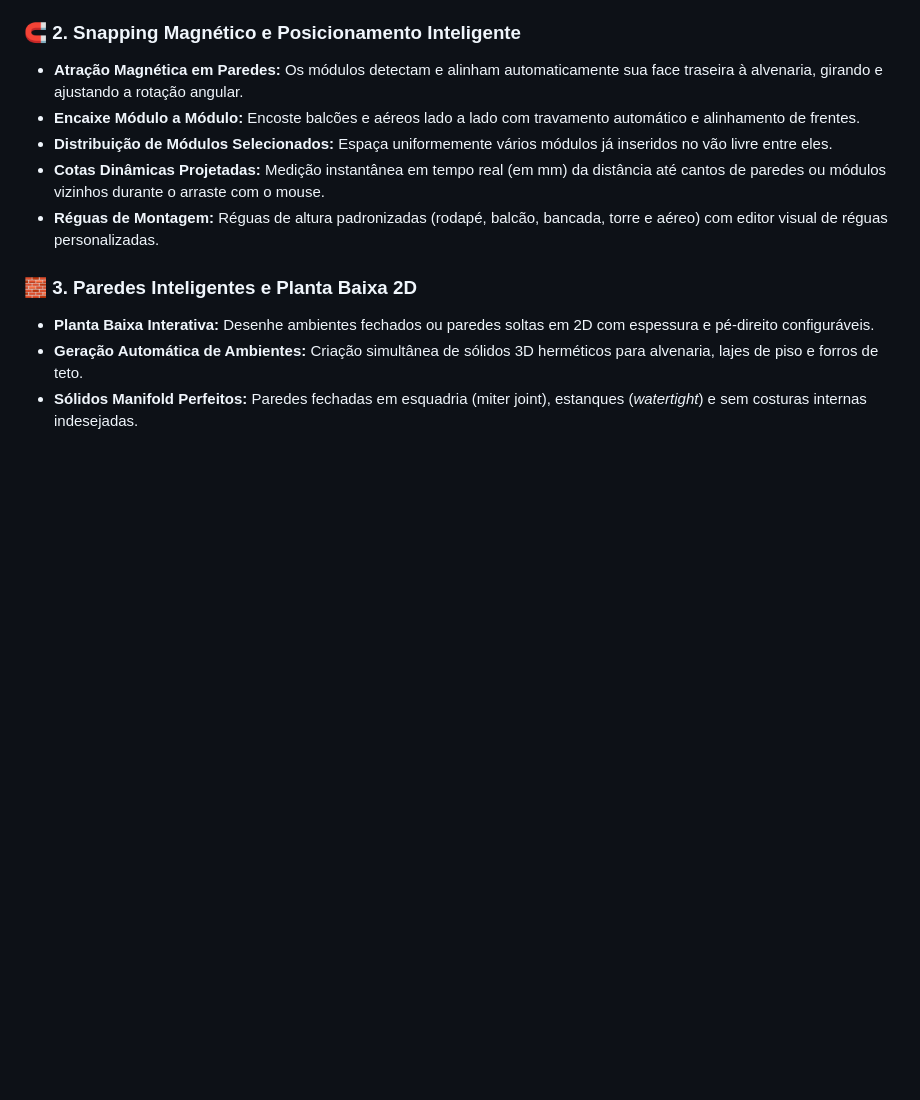
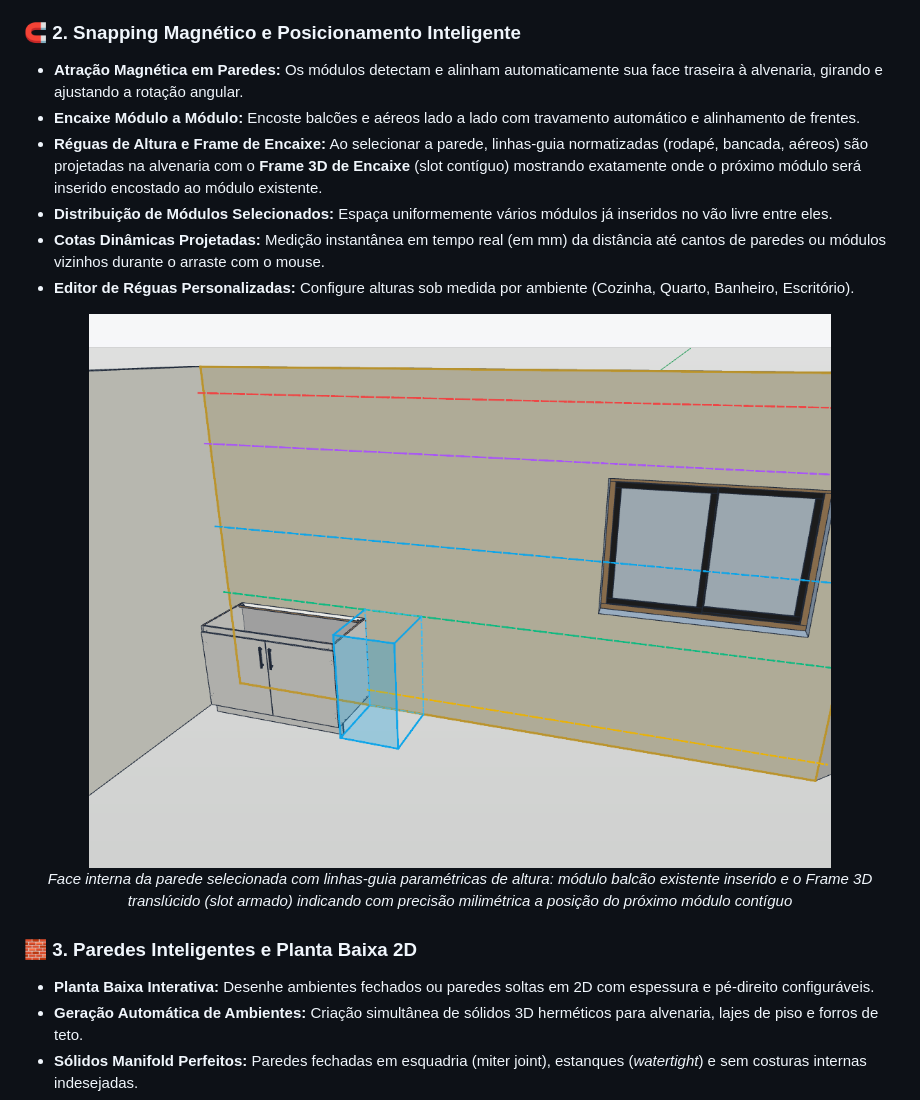
Before and after one commit to garciamauro01/trazomob, a Markdown page: README.md, the part around the change. Drawn GitHub-style; pictures changed too: docs/images/parede_selecionada_guias_slot_frame.png (added); blank space fills up the shorter version.

Commit message:
docs: add screenshot de parede selecionada com linhas-guia e frame 3d de encaixe contiguo ao README

```diff
--- a/README.md
+++ b/README.md
@@ -28,9 +28,16 @@ O **TrazoMob** é uma extensão profissional para o [IngeTrazo CAD 3D](https://g
 ### 🧲 2. Snapping Magnético e Posicionamento Inteligente
 * **Atração Magnética em Paredes:** Os módulos detectam e alinham automaticamente sua face traseira à alvenaria, girando e ajustando a rotação angular.
 * **Encaixe Módulo a Módulo:** Encoste balcões e aéreos lado a lado com travamento automático e alinhamento de frentes.
+* **Réguas de Altura e Frame de Encaixe:** Ao selecionar a parede, linhas-guia normatizadas (rodapé, bancada, aéreos) são projetadas na alvenaria com o **Frame 3D de Encaixe** (slot contíguo) mostrando exatamente onde o próximo módulo será inserido encostado ao módulo existente.
 * **Distribuição de Módulos Selecionados:** Espaça uniformemente vários módulos já inseridos no vão livre entre eles.
 * **Cotas Dinâmicas Projetadas:** Medição instantânea em tempo real (em mm) da distância até cantos de paredes ou módulos vizinhos durante o arraste com o mouse.
-* **Réguas de Montagem:** Réguas de altura padronizadas (rodapé, balcão, bancada, torre e aéreo) com editor visual de réguas personalizadas.
+* **Editor de Réguas Personalizadas:** Configure alturas sob medida por ambiente (Cozinha, Quarto, Banheiro, Escritório).
+
+<p align="center">
+  <img src="docs/images/parede_selecionada_guias_slot_frame.png" alt="Parede Selecionada com Linhas-Guia e Frame 3D do Próximo Módulo" width="85%">
+  <br>
+  <em>Face interna da parede selecionada com linhas-guia paramétricas de altura: módulo balcão existente inserido e o Frame 3D translúcido (slot armado) indicando com precisão milimétrica a posição do próximo módulo contíguo</em>
+</p>
 
 ### 🧱 3. Paredes Inteligentes e Planta Baixa 2D
 * **Planta Baixa Interativa:** Desenhe ambientes fechados ou paredes soltas em 2D com espessura e pé-direito configuráveis.
```
